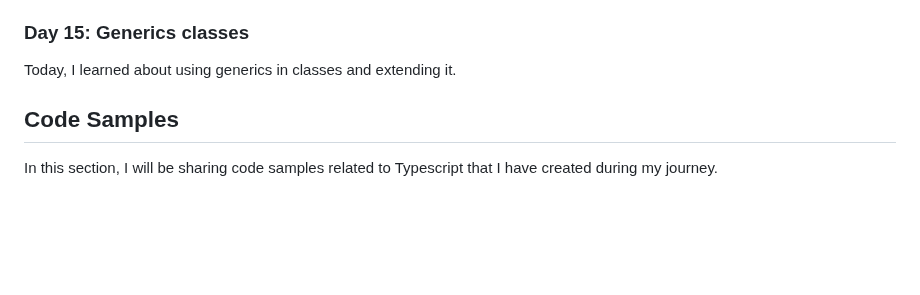
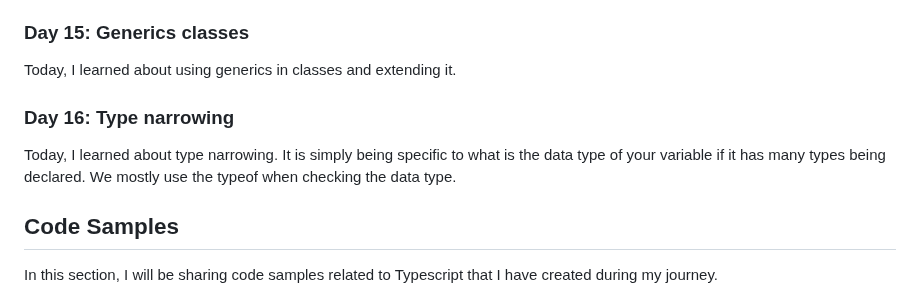
Before and after one commit to liezsm/learn-typescript-fcc, a Markdown page: README.md, the part around the change. Drawn GitHub-style; blank space fills up the shorter version.

Commit message:
update readme 05-16-23

```diff
--- a/README.md
+++ b/README.md
@@ -111,6 +111,10 @@ Today, I learned about using generics in a function when dealing with arrays.
 ### Day 15:  Generics classes
 
 Today, I learned about using generics in classes and extending it.
+
+### Day 16:  Type narrowing
+
+Today, I learned about type narrowing. It is simply being specific to what is the data type of your variable if it has many types being declared. We mostly use the typeof when checking the data type.
 
 
 ## Code Samples
```
